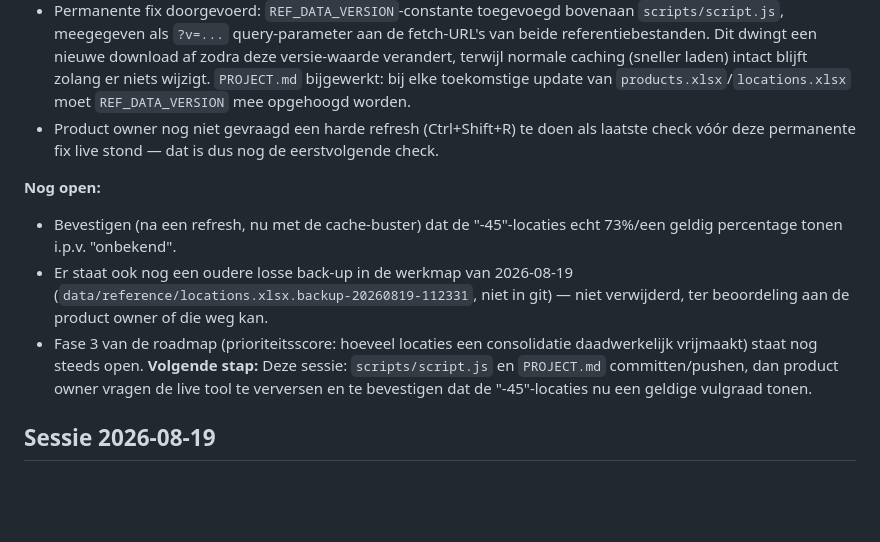
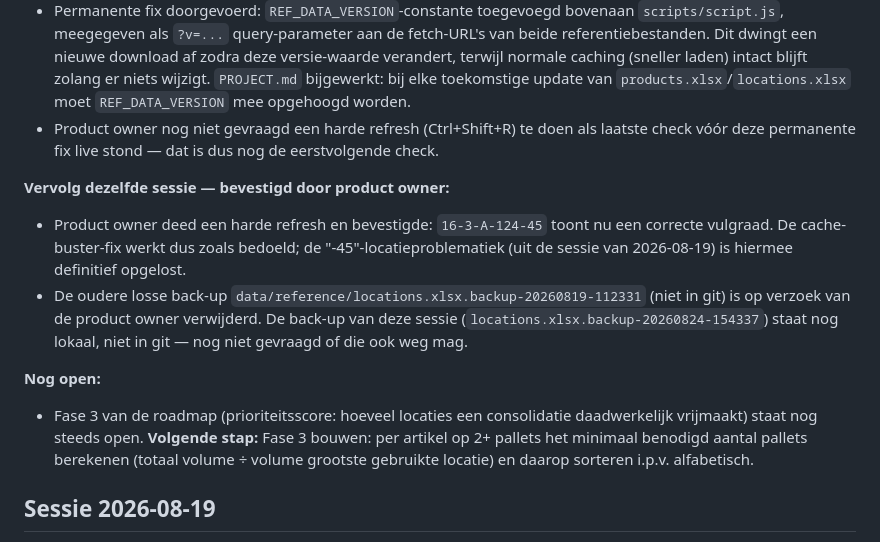
Before and after one commit to steffan-hash/consolidatie, a Markdown page: Log.md, the part around the change. Rendered like a GitHub page; blank space fills up the shorter version.

Commit message:
Log bijwerken: -45-vulgraadfix bevestigd werkend, oude back-up verwijderd
Product owner bevestigde na harde refresh dat 16-3-A-124-45 nu een
correcte vulgraad toont. Oude losse back-up van 19-08 opgeruimd op verzoek.

```diff
--- a/Log.md
+++ b/Log.md
@@ -23,11 +23,13 @@ format.
 - Permanente fix doorgevoerd: `REF_DATA_VERSION`-constante toegevoegd bovenaan `scripts/script.js`, meegegeven als `?v=...` query-parameter aan de fetch-URL's van beide referentiebestanden. Dit dwingt een nieuwe download af zodra deze versie-waarde verandert, terwijl normale caching (sneller laden) intact blijft zolang er niets wijzigt. `PROJECT.md` bijgewerkt: bij elke toekomstige update van `products.xlsx`/`locations.xlsx` moet `REF_DATA_VERSION` mee opgehoogd worden.
 - Product owner nog niet gevraagd een harde refresh (Ctrl+Shift+R) te doen als laatste check vóór deze permanente fix live stond — dat is dus nog de eerstvolgende check.
 
+**Vervolg dezelfde sessie — bevestigd door product owner:**
+- Product owner deed een harde refresh en bevestigde: `16-3-A-124-45` toont nu een correcte vulgraad. De cache-buster-fix werkt dus zoals bedoeld; de "-45"-locatieproblematiek (uit de sessie van 2026-08-19) is hiermee definitief opgelost.
+- De oudere losse back-up `data/reference/locations.xlsx.backup-20260819-112331` (niet in git) is op verzoek van de product owner verwijderd. De back-up van deze sessie (`locations.xlsx.backup-20260824-154337`) staat nog lokaal, niet in git — nog niet gevraagd of die ook weg mag.
+
 **Nog open:**
-- Bevestigen (na een refresh, nu met de cache-buster) dat de "-45"-locaties echt 73%/een geldig percentage tonen i.p.v. "onbekend".
-- Er staat ook nog een oudere losse back-up in de werkmap van 2026-08-19 (`data/reference/locations.xlsx.backup-20260819-112331`, niet in git) — niet verwijderd, ter beoordeling aan de product owner of die weg kan.
 - Fase 3 van de roadmap (prioriteitsscore: hoeveel locaties een consolidatie daadwerkelijk vrijmaakt) staat nog steeds open.
-**Volgende stap:** Deze sessie: `scripts/script.js` en `PROJECT.md` committen/pushen, dan product owner vragen de live tool te verversen en te bevestigen dat de "-45"-locaties nu een geldige vulgraad tonen.
+**Volgende stap:** Fase 3 bouwen: per artikel op 2+ pallets het minimaal benodigd aantal pallets berekenen (totaal volume ÷ volume grootste gebruikte locatie) en daarop sorteren i.p.v. alfabetisch.
 
 ## Sessie 2026-08-19
 **Status:** Tool is overgezet naar deze repo en live via GitHub Pages. Roadmap 2.0 (vulgraad-gebaseerde consolidatie) is besproken; Fase 1 (referentiedata) en Fase 2 (vulgraad per pallet) zijn gebouwd, getest en na een terugkoppeling van de product owner verder afgesteld (pallethoogte-aftrek, reden-diagnostiek). Fase 3 (prioriteitsscore "locaties vrij te maken") staat nog open.
```
